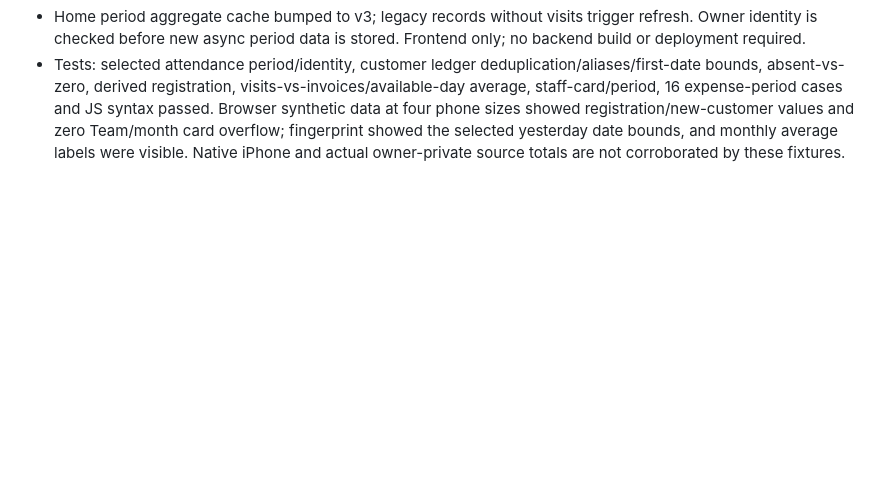
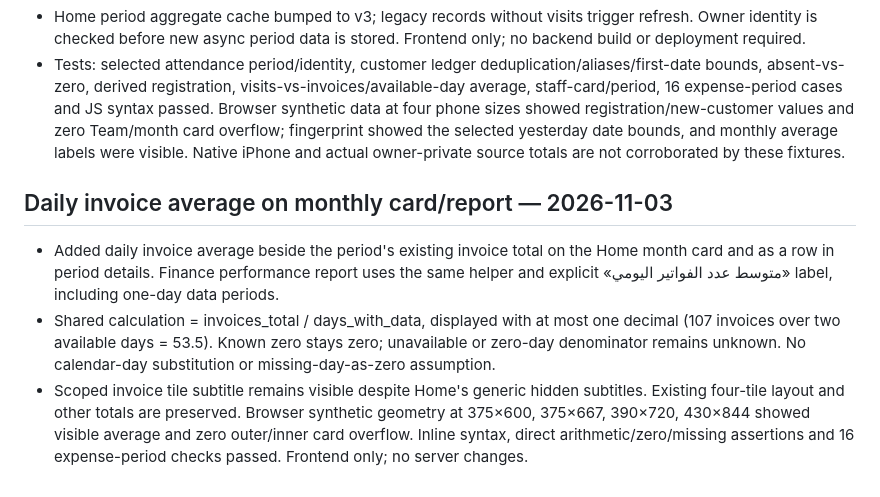
Before and after one commit to elsousypharmacy-create/pharmacy, a Markdown page: HANDOFF.md, the part around the change. Rendered like a GitHub page; blank space fills up the shorter version.

Commit message:
Document daily invoice average and phone viewport validation

```diff
--- a/HANDOFF.md
+++ b/HANDOFF.md
@@ -288,3 +288,8 @@ Historical Claude routines were «تقرير الكاميرات — الضهر»
 - Home month/selected-period card now says «صافي المتوسط اليومي» and displays «متوسط عدد الزيارات» from existing getDailyRaw.visits (not invoice count). Fetch exact closed-day ranges in chunks of at most 62 days. Daily visits = identified phones deduplicated by day plus unregistered visits, per existing POS source. Average uses available has=true daily records, preserves known zero, excludes unavailable days, and shows the counted-day denominator in period details. Retain profit/invoice tiles; returns remain available in details. No camera headcount or all-period unique people are inferred. One decimal is preserved for visit averages.
 - Home period aggregate cache bumped to v3; legacy records without visits trigger refresh. Owner identity is checked before new async period data is stored. Frontend only; no backend build or deployment required.
 - Tests: selected attendance period/identity, customer ledger deduplication/aliases/first-date bounds, absent-vs-zero, derived registration, visits-vs-invoices/available-day average, staff-card/period, 16 expense-period cases and JS syntax passed. Browser synthetic data at four phone sizes showed registration/new-customer values and zero Team/month card overflow; fingerprint showed the selected yesterday date bounds, and monthly average labels were visible. Native iPhone and actual owner-private source totals are not corroborated by these fixtures.
+
+## Daily invoice average on monthly card/report — 2026-11-03
+- Added daily invoice average beside the period's existing invoice total on the Home month card and as a row in period details. Finance performance report uses the same helper and explicit «متوسط عدد الفواتير اليومي» label, including one-day data periods.
+- Shared calculation = invoices_total / days_with_data, displayed with at most one decimal (107 invoices over two available days = 53.5). Known zero stays zero; unavailable or zero-day denominator remains unknown. No calendar-day substitution or missing-day-as-zero assumption.
+- Scoped invoice tile subtitle remains visible despite Home's generic hidden subtitles. Existing four-tile layout and other totals are preserved. Browser synthetic geometry at 375×600, 375×667, 390×720, 430×844 showed visible average and zero outer/inner card overflow. Inline syntax, direct arithmetic/zero/missing assertions and 16 expense-period checks passed. Frontend only; no server changes.
```
